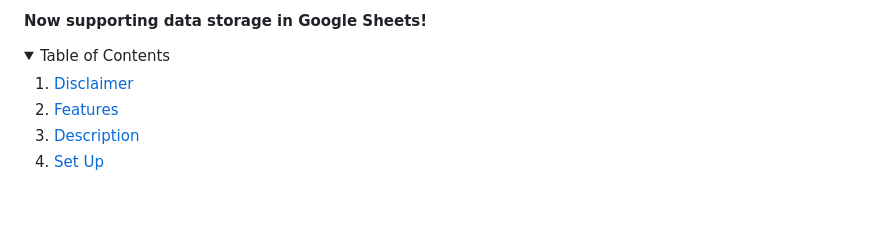
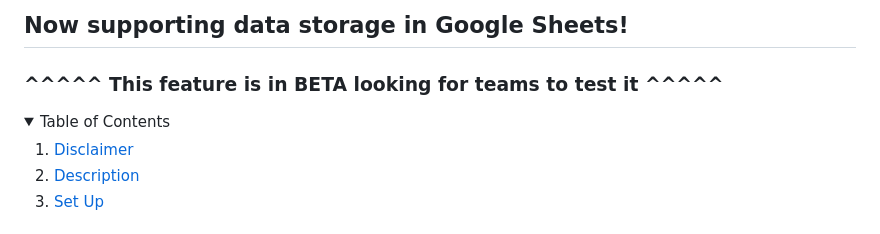
Before and after one commit to PWNAGERobotics/ScoutingPASS, a Markdown page: GoogleSheets.md, the part around the change printed below. GitHub-like rendering; folded sections open; blank space fills up the shorter version.

```diff
--- a/GoogleSheets.md
+++ b/GoogleSheets.md
@@ -4,12 +4,13 @@
 
-#### Now supporting data storage in Google Sheets!
+## Now supporting data storage in Google Sheets!
+### **^^^^^ This feature is in BETA looking for teams to test it ^^^^^**
+
 
 <!-- TABLE OF CONTENTS -->
 <details>
   <summary>Table of Contents</summary>
   <ol>
     <li><a href="#disclaimer">Disclaimer</a></li>
-    <li><a href="#features">Features</a></li>
     <li><a href="#description">Description</a></li>
     <li><a href="#getting-started">Set Up</a></li>
   </ol>
```
Also changed, not shown: other parts of GoogleSheets.md (+1 -1 lines).
